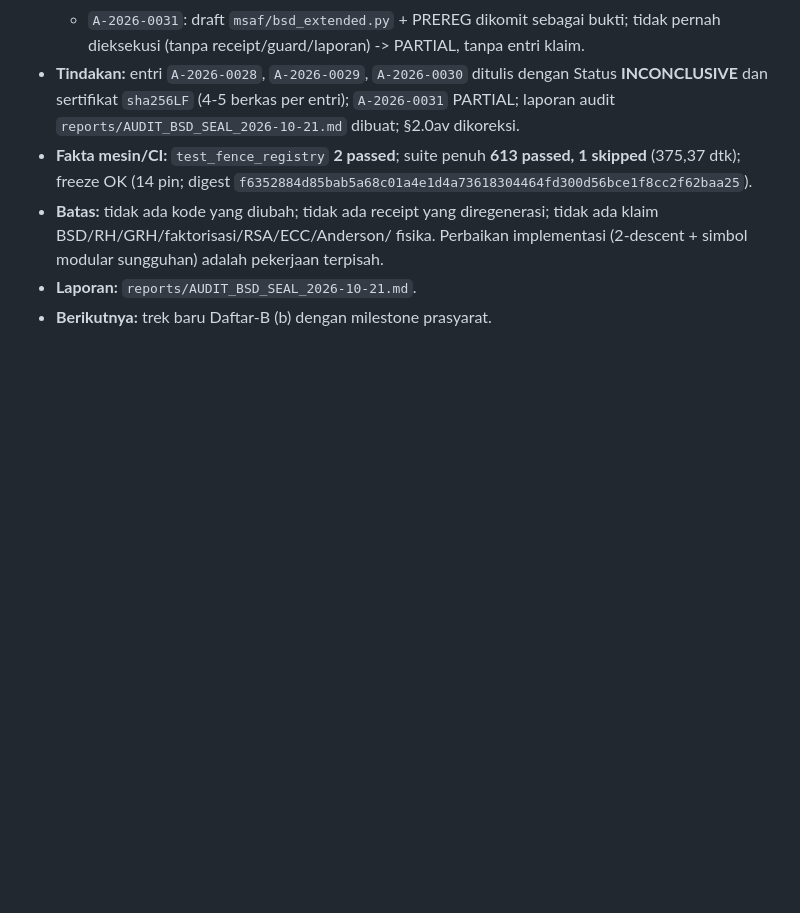
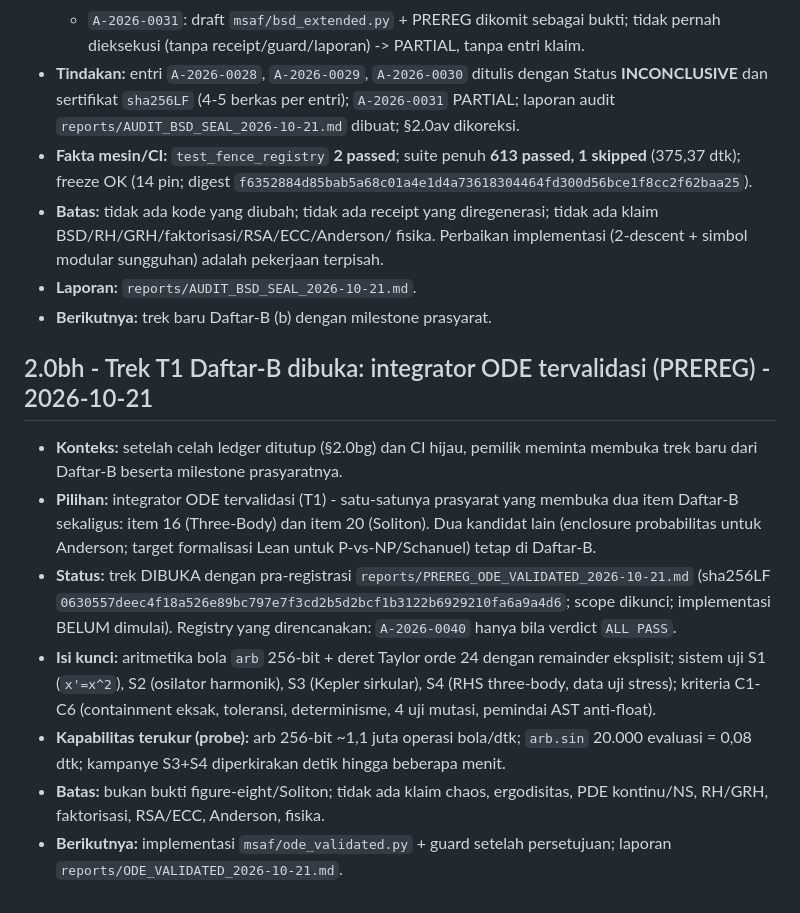
Before and after one commit to aidilamrym-ops/T-hat-N, a Markdown page: reports/HANDOFF.md, the part around the change. GitHub-like rendering; blank space fills up the shorter version.

```diff
--- a/reports/HANDOFF.md
+++ b/reports/HANDOFF.md
@@ -2551,3 +2551,29 @@ eports/ABC_CENSUS_2026-10-21.md (akan dibuat)
   adalah pekerjaan terpisah.
 - **Laporan:** `reports/AUDIT_BSD_SEAL_2026-10-21.md`.
 - **Berikutnya:** trek baru Daftar-B (b) dengan milestone prasyarat.
+
+## 2.0bh - Trek T1 Daftar-B dibuka: integrator ODE tervalidasi (PREREG) - 2026-10-21
+
+- **Konteks:** setelah celah ledger ditutup (§2.0bg) dan CI hijau, pemilik
+  meminta membuka trek baru dari Daftar-B beserta milestone prasyaratnya.
+- **Pilihan:** integrator ODE tervalidasi (T1) - satu-satunya prasyarat yang
+  membuka dua item Daftar-B sekaligus: item 16 (Three-Body) dan item 20
+  (Soliton). Dua kandidat lain (enclosure probabilitas untuk Anderson; target
+  formalisasi Lean untuk P-vs-NP/Schanuel) tetap di Daftar-B.
+- **Status:** trek DIBUKA dengan pra-registrasi
+  `reports/PREREG_ODE_VALIDATED_2026-10-21.md` (sha256LF
+  `0630557deec4f18a526e89bc797e7f3cd2b5d2bcf1b3122b6929210fa6a9a4d6`;
+  scope dikunci; implementasi BELUM dimulai). Registry yang direncanakan:
+  `A-2026-0040` hanya bila verdict `ALL PASS`.
+- **Isi kunci:** aritmetika bola `arb` 256-bit + deret Taylor orde 24 dengan
+  remainder eksplisit; sistem uji S1 (`x'=x^2`), S2 (osilator harmonik), S3
+  (Kepler sirkular), S4 (RHS three-body, data uji stress); kriteria C1-C6
+  (containment eksak, toleransi, determinisme, 4 uji mutasi, pemindai AST
+  anti-float).
+- **Kapabilitas terukur (probe):** arb 256-bit ~1,1 juta operasi bola/dtk;
+  `arb.sin` 20.000 evaluasi = 0,08 dtk; kampanye S3+S4 diperkirakan detik
+  hingga beberapa menit.
+- **Batas:** bukan bukti figure-eight/Soliton; tidak ada klaim chaos,
+  ergodisitas, PDE kontinu/NS, RH/GRH, faktorisasi, RSA/ECC, Anderson, fisika.
+- **Berikutnya:** implementasi `msaf/ode_validated.py` + guard setelah
+  persetujuan; laporan `reports/ODE_VALIDATED_2026-10-21.md`.
```
Also changed, not shown: reports/PREREG_ODE_VALIDATED_2026-10-21.md (added, +183 -0 lines).
